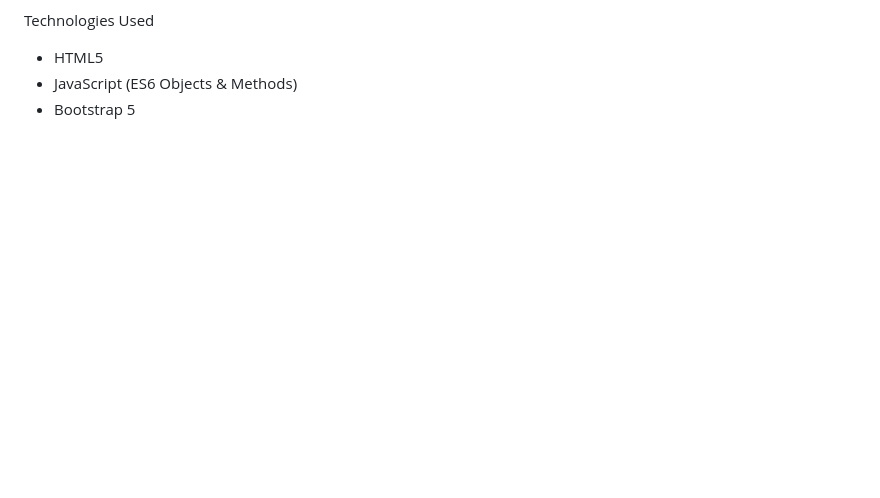
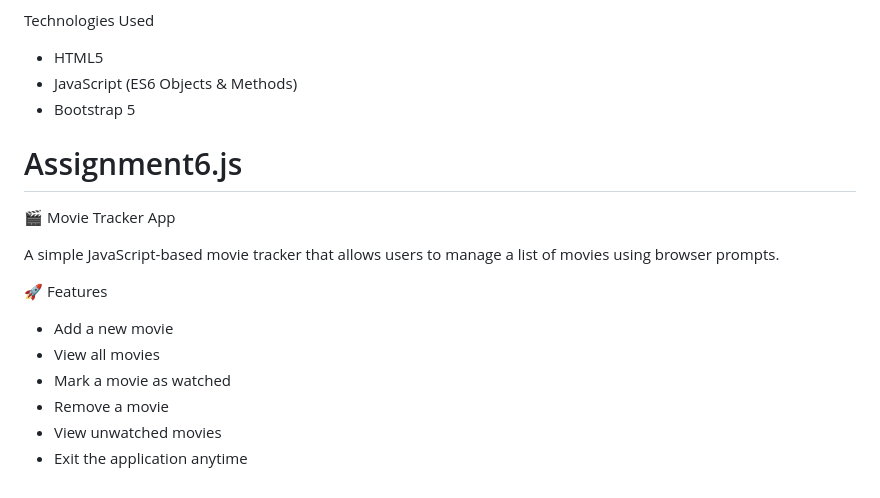
Before and after one commit to achiniishani1993/Basic-JS, a Markdown page: README.md, the part around the change. GitHub-like rendering; blank space fills up the shorter version.

```diff
--- a/README.md
+++ b/README.md
@@ -155,3 +155,17 @@ Technologies Used
 * HTML5
 * JavaScript (ES6 Objects & Methods)
 * Bootstrap 5
+
+ # Assignment6.js
+
+🎬 Movie Tracker App
+
+A simple JavaScript-based movie tracker that allows users to manage a list of movies using browser prompts.
+
+🚀 Features
+* Add a new movie
+* View all movies
+* Mark a movie as watched
+* Remove a movie
+* View unwatched movies
+* Exit the application anytime
```
